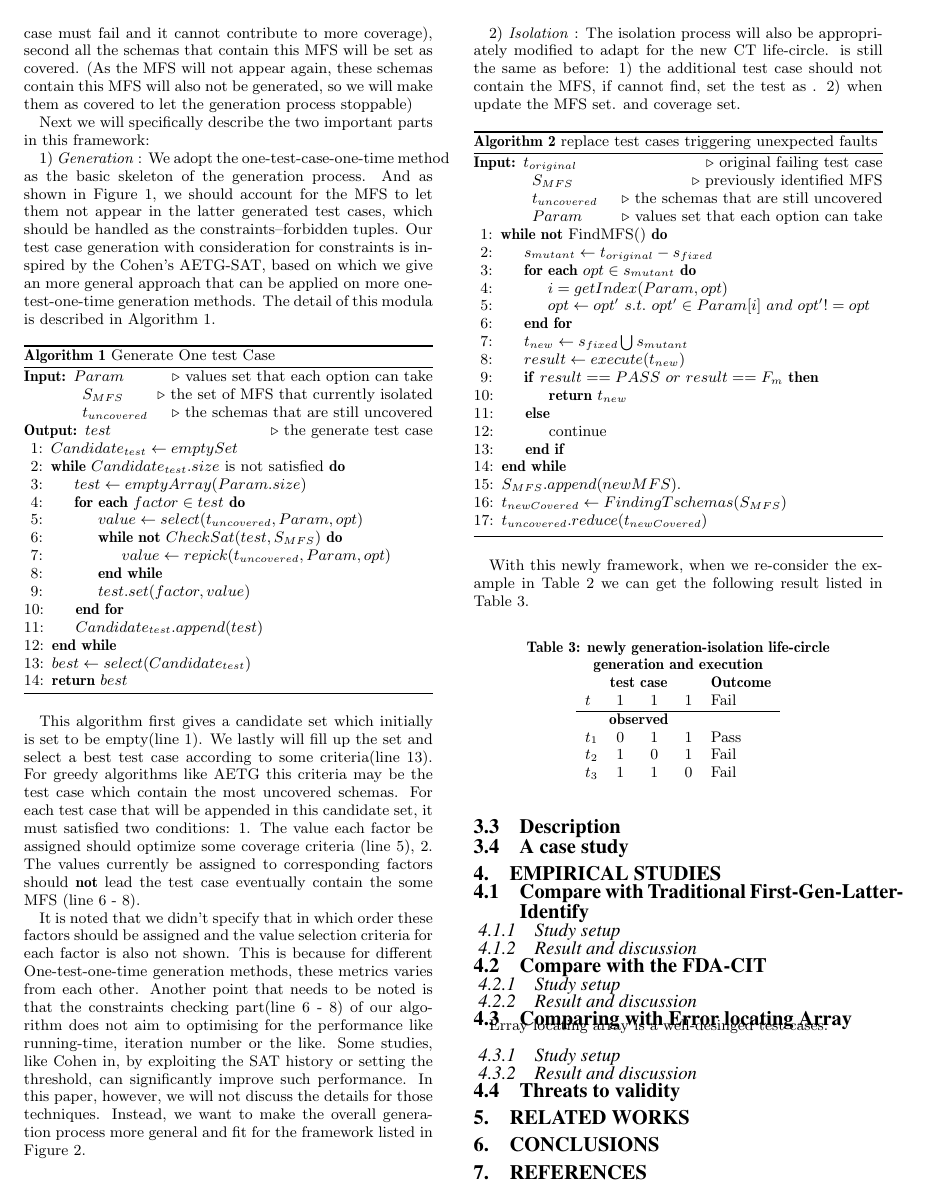
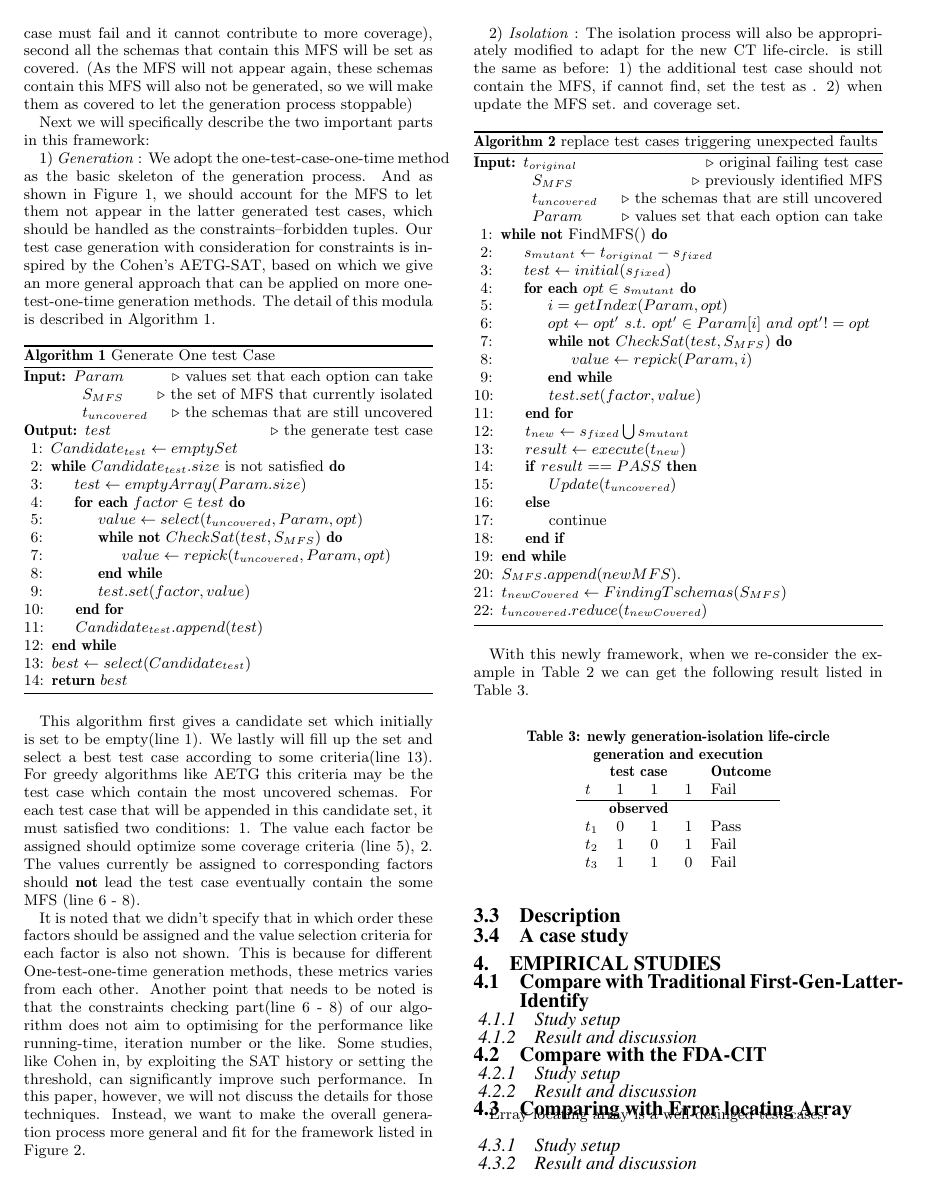
Before and after one commit to niuxintao/error-driven-array, a LaTeX paper (ErrorLocatingDrivenArray.tex): page 5 of 5 before the commit and page 5 of 6 after it. Compiled offline with pdfLaTeX.

Commit message:
0.54.9.4

```diff
--- a/ErrorLocatingDrivenArray.tex
+++ b/ErrorLocatingDrivenArray.tex
@@ -466,16 +466,22 @@ The isolation process will also be appropriately modified to adapt for the new C
 
 %     \Ensure  $t_{new}$ \Comment{the regenerate test case}
 
+
      \While{\textbf{not} FindMFS()}
        \State $s_{mutant} \leftarrow t_{original} - s_{fixed}$
+       \State $test \leftarrow initial(s_{fixed})$
        \ForAll {$opt \in s_{mutant}$}
           \State $i = getIndex(Param,opt) $
           \State $opt \leftarrow opt' \ s.t.\ opt' \in Param[i]\ and\ opt' != opt$
+          \While{\textbf{not} $CheckSat(test, S_{MFS})$}
+              \State $value \leftarrow repick(Param,i) $
+           \EndWhile
+           \State $test.set(factor, value)$
        \EndFor
        \State $t_{new} \leftarrow s_{fixed} \bigcup s_{mutant} $
        \State $result \leftarrow execute(t_{new})$
-       \If {$result == PASS\ or\ result ==  F_{m}$}
-         \State \Return $t_{new}$
+       \If {$result == PASS$}
+         \State  $Update(t_{uncovered})$
        \Else
          \State continue
        \EndIf
```
Also changed, not shown: ErrorLocatingDrivenArray.pdf, 4 other files.
